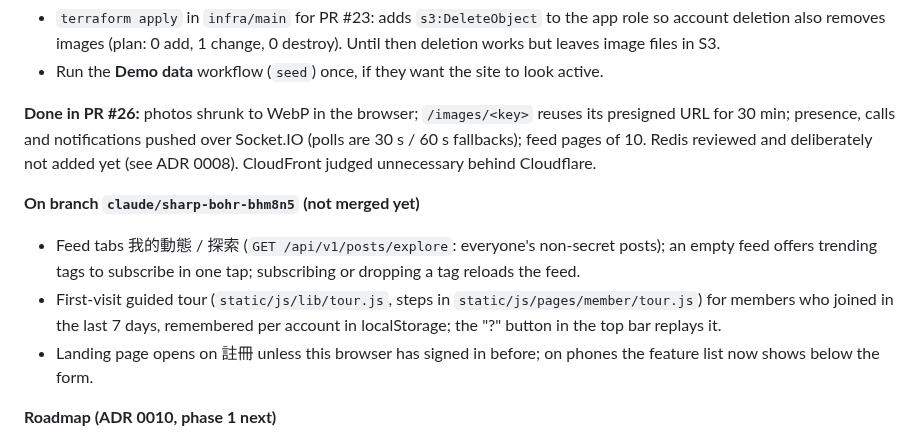
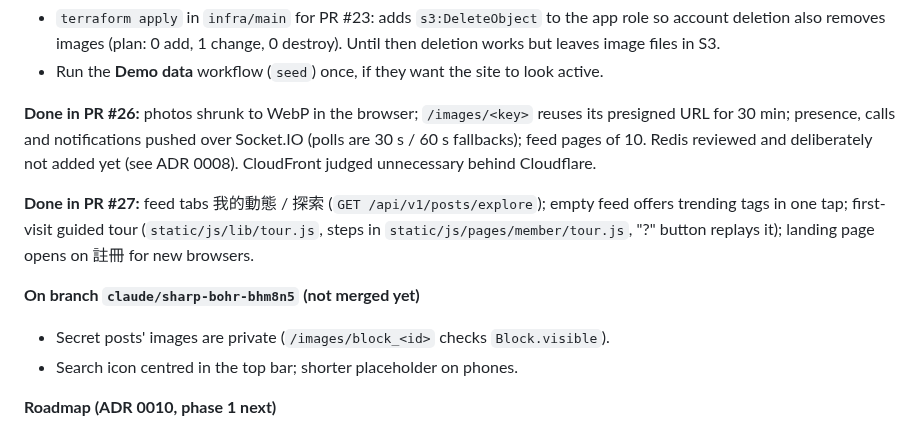
Before and after one commit to skywalker0823/motivetag, a Markdown page: CLAUDE.md, the part around the change. Drawn GitHub-style.

Commit message:
CLAUDE.md: record PR #27 and the current branch
Co-Authored-By: Claude Opus 5.5 <noreply@anthropic.com>
Claude-Session: https://claude.ai/code/session_01WqH6Cd8gG7ad3QFPg19orB

```diff
--- a/CLAUDE.md
+++ b/CLAUDE.md
@@ -107,15 +107,14 @@ presigned URL for 30 min; presence, calls and notifications pushed over Socket.I
 (polls are 30 s / 60 s fallbacks); feed pages of 10. Redis reviewed and deliberately
 not added yet (see ADR 0008). CloudFront judged unnecessary behind Cloudflare.
 
+**Done in PR #27:** feed tabs 我的動態 / 探索 (`GET /api/v1/posts/explore`); empty
+feed offers trending tags in one tap; first-visit guided tour (`static/js/lib/tour.js`,
+steps in `static/js/pages/member/tour.js`, "?" button replays it); landing page opens
+on 註冊 for new browsers.
+
 **On branch `claude/sharp-bohr-bhm8n5` (not merged yet)**
-- Feed tabs 我的動態 / 探索 (`GET /api/v1/posts/explore`: everyone's non-secret
-  posts); an empty feed offers trending tags to subscribe in one tap; subscribing
-  or dropping a tag reloads the feed.
-- First-visit guided tour (`static/js/lib/tour.js`, steps in
-  `static/js/pages/member/tour.js`) for members who joined in the last 7 days,
-  remembered per account in localStorage; the "?" button in the top bar replays it.
-- Landing page opens on 註冊 unless this browser has signed in before; on phones
-  the feature list now shows below the form.
+- Secret posts' images are private (`/images/block_<id>` checks `Block.visible`).
+- Search icon centred in the top bar; shorter placeholder on phones.
 
 **Roadmap (ADR 0010, phase 1 next)**
 1. Report content and block members (App Store Guideline 1.2).
```
